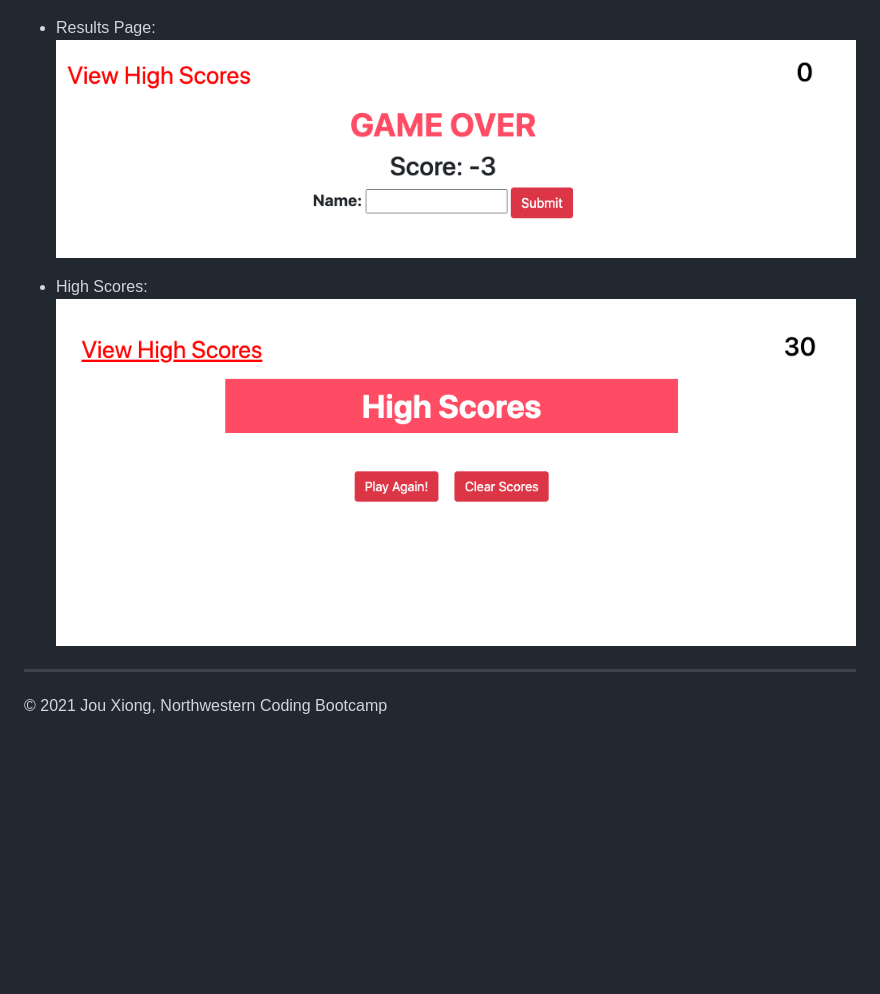
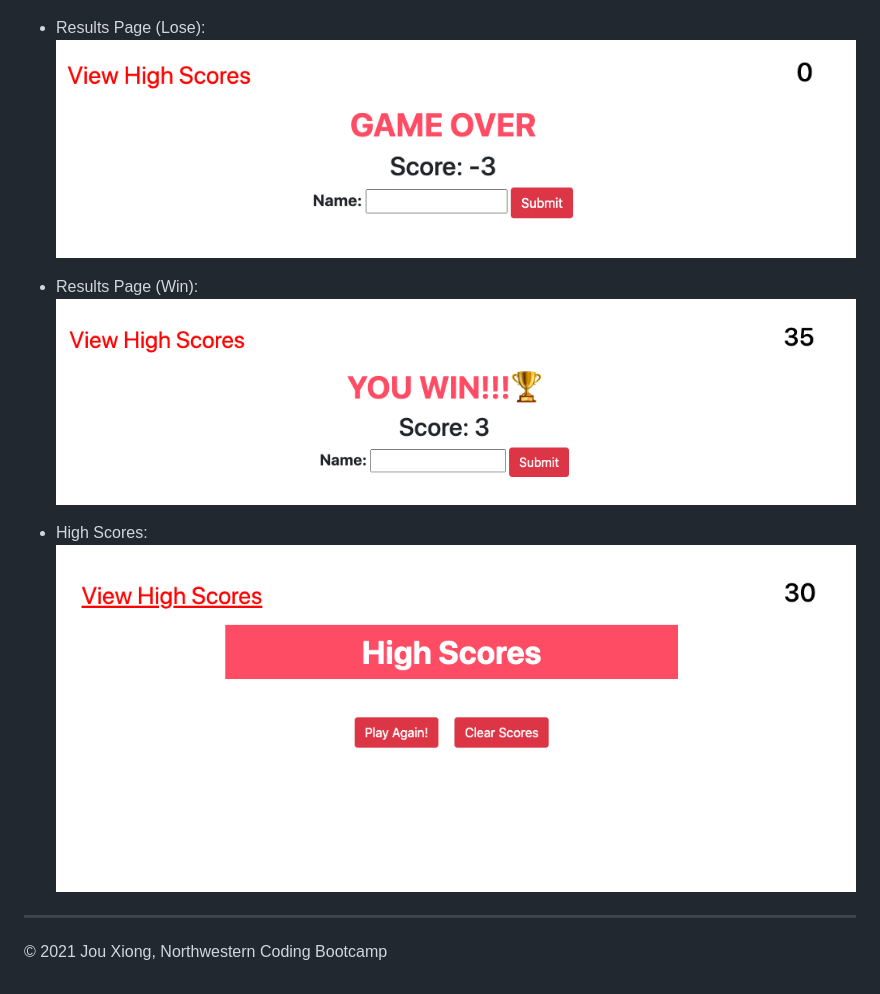
Before and after one commit to JXIong15/04-codequiz, a Markdown page: README.md, the part around the change printed below. GitHub-like rendering; pictures changed too: Assets/results-win.png (added); blank space fills up the shorter version.

```diff
--- a/README.md
+++ b/README.md
@@ -42,7 +42,10 @@
 * Incorrect Answer on Previous Question:
 ![When previous question is incorrect](./Assets/incorrect.png)
 
-* Results Page:
-![Start Page](./Assets/results.png)
+* Results Page (Lose):
+![Results Page when user loses](./Assets/results-lose.png)
+
+* Results Page (Win):
+![Results Page when user wins](./Assets/results-win.png)
 
 * High Scores:
```
Also changed, not shown: other parts of README.md (+1 -1 lines), Assets/results-lose.png (renamed from Assets/results.png), 1 other file.
